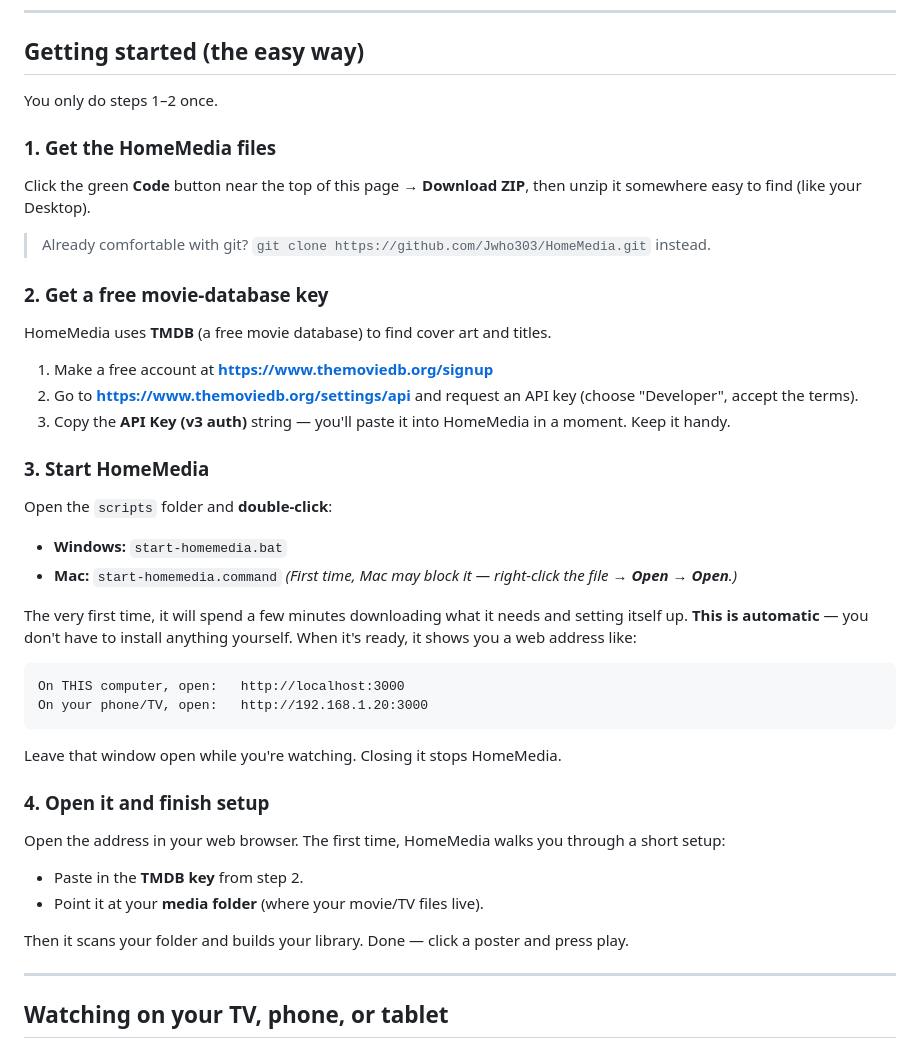
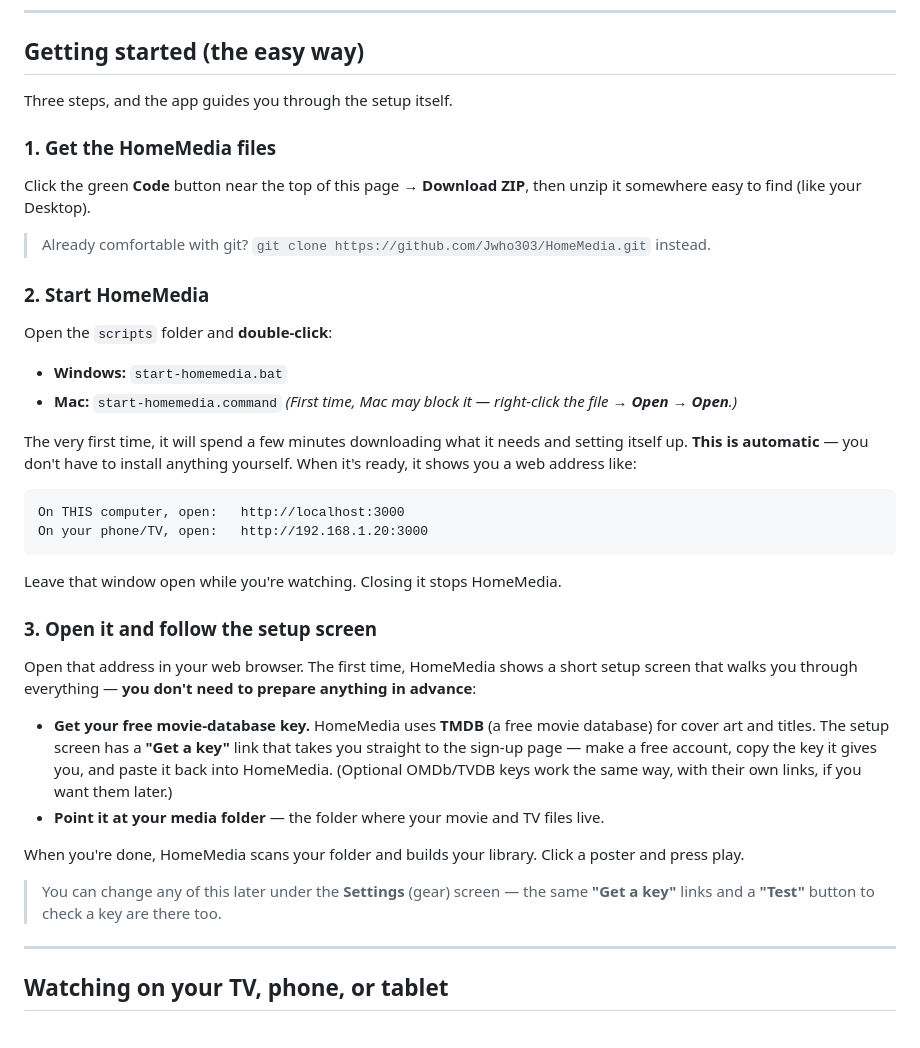
Before and after one commit to Jwho303/HomeMedia, a Markdown page: README.md, the part around the change. GitHub-like rendering.

Commit message:
Reorder README setup: run first, get keys via the in-app wizard
Lead with getting the app running, then let HomeMedia's own first-run
setup screen guide the user to register for a TMDB key (its built-in
"Get a key" links), rather than walking through TMDB signup in the README
before the app is even started.

Co-Authored-By: Claude Opus 4.8 (1M context) <noreply@anthropic.com>

```diff
--- a/README.md
+++ b/README.md
@@ -12,7 +12,7 @@ own computer.
 
 ## Getting started (the easy way)
 
-You only do steps 1–2 once.
+Three steps, and the app guides you through the setup itself.
 
 ### 1. Get the HomeMedia files
 
@@ -21,17 +21,7 @@ then unzip it somewhere easy to find (like your Desktop).
 
 > Already comfortable with git? `git clone https://github.com/Jwho303/HomeMedia.git` instead.
 
-### 2. Get a free movie-database key
-
-HomeMedia uses **TMDB** (a free movie database) to find cover art and titles.
-
-1. Make a free account at **https://www.themoviedb.org/signup**
-2. Go to **https://www.themoviedb.org/settings/api** and request an API key
-   (choose "Developer", accept the terms).
-3. Copy the **API Key (v3 auth)** string — you'll paste it into HomeMedia in a
-   moment. Keep it handy.
-
-### 3. Start HomeMedia
+### 2. Start HomeMedia
 
 Open the `scripts` folder and **double-click**:
 
@@ -50,16 +40,26 @@ On your phone/TV, open:   http://192.168.1.20:3000
 
 Leave that window open while you're watching. Closing it stops HomeMedia.
 
-### 4. Open it and finish setup
+### 3. Open it and follow the setup screen
 
-Open the address in your web browser. The first time, HomeMedia walks you
-through a short setup:
+Open that address in your web browser. The first time, HomeMedia shows a short
+setup screen that walks you through everything — **you don't need to prepare
+anything in advance**:
 
-- Paste in the **TMDB key** from step 2.
-- Point it at your **media folder** (where your movie/TV files live).
+- **Get your free movie-database key.** HomeMedia uses **TMDB** (a free movie
+  database) for cover art and titles. The setup screen has a **"Get a key"**
+  link that takes you straight to the sign-up page — make a free account, copy
+  the key it gives you, and paste it back into HomeMedia. (Optional OMDb/TVDB
+  keys work the same way, with their own links, if you want them later.)
+- **Point it at your media folder** — the folder where your movie and TV files
+  live.
 
-Then it scans your folder and builds your library. Done — click a poster and
-press play.
+When you're done, HomeMedia scans your folder and builds your library. Click a
+poster and press play.
+
+> You can change any of this later under the **Settings** (gear) screen — the
+> same **"Get a key"** links and a **"Test"** button to check a key are there
+> too.
 
 ---
 
```
